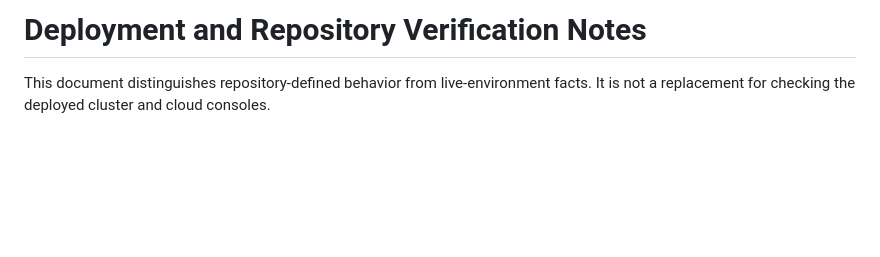
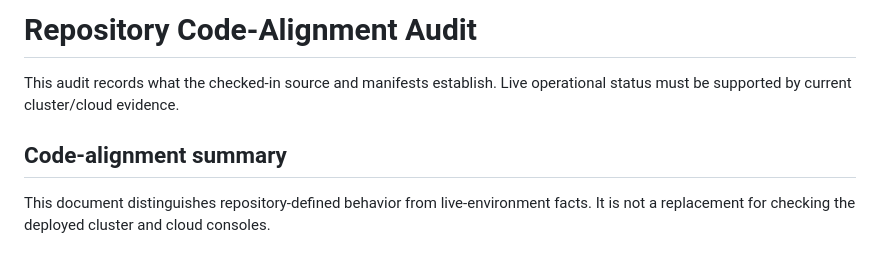
Before and after one commit to nachikulkarni4115-cell/industrial-maintenance-dashboard, a Markdown page: REPOSITORY_AUDIT.md, the part around the change. GitHub-like rendering; blank space fills up the shorter version.

Commit message:
docs: align REPOSITORY_AUDIT.md with implementation

```diff
--- a/REPOSITORY_AUDIT.md
+++ b/REPOSITORY_AUDIT.md
@@ -1,4 +1,8 @@
-# Deployment and Repository Verification Notes
+# Repository Code-Alignment Audit
+
+This audit records what the checked-in source and manifests establish. Live operational status must be supported by current cluster/cloud evidence.
+
+## Code-alignment summary
 
 This document distinguishes repository-defined behavior from live-environment facts. It is not a replacement for checking the deployed cluster and cloud consoles.
 
```
